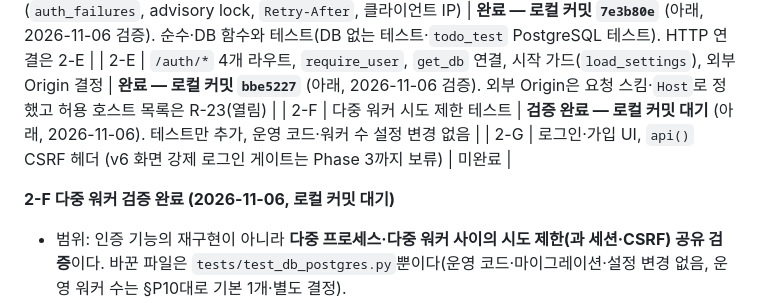
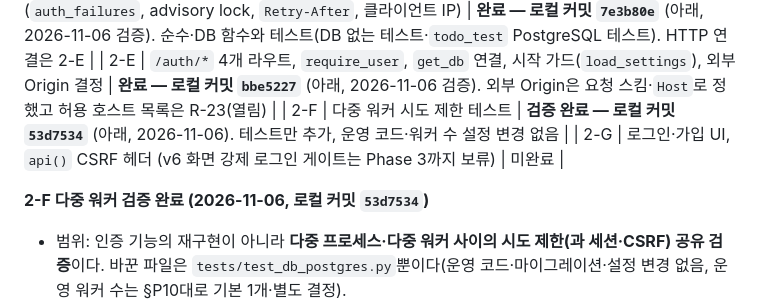
Before and after one commit to choieunoh/FastApi-Todos, a Markdown page: V7_PLAN.md, the part around the change. Drawn GitHub-style.

```diff
--- a/V7_PLAN.md
+++ b/V7_PLAN.md
@@ -128,10 +128,10 @@ D-1 의존성 추가, D-2 파일 구성, D-3 CLAUDE.md 수정, D-4 username·비
 | 2-C | `db.py` 세션 저장·조회·삭제·만료 정리, 엔진 `hide_parameters` (`require_user`는 2-E) | **완료** (아래). 재로그인 교체 정책(잠정): `replace_token`이 가리키는 세션 하나만 삭제(그 세션의 사용자와 새 로그인 사용자가 달라도 같음), 양쪽 사용자의 다른 세션은 유지, 형식이 틀린 토큰이면 삭제 없음 |
 | 2-D | 시도 제한 (`auth_failures`, advisory lock, `Retry-After`, 클라이언트 IP) | **완료 — 로컬 커밋 `7e3b80e`** (아래, 2026-11-06 검증). 순수·DB 함수와 테스트(DB 없는 테스트·`todo_test` PostgreSQL 테스트). HTTP 연결은 2-E |
 | 2-E | `/auth/*` 4개 라우트, `require_user`, `get_db` 연결, 시작 가드(`load_settings`), 외부 Origin 결정 | **완료 — 로컬 커밋 `bbe5227`** (아래, 2026-11-06 검증). 외부 Origin은 요청 스킴·`Host`로 정했고 허용 호스트 목록은 R-23(열림) |
-| 2-F | 다중 워커 시도 제한 테스트 | **검증 완료 — 로컬 커밋 대기** (아래, 2026-11-06). 테스트만 추가, 운영 코드·워커 수 설정 변경 없음 |
+| 2-F | 다중 워커 시도 제한 테스트 | **검증 완료 — 로컬 커밋 `53d7534`** (아래, 2026-11-06). 테스트만 추가, 운영 코드·워커 수 설정 변경 없음 |
 | 2-G | 로그인·가입 UI, `api()` CSRF 헤더 (v6 화면 강제 로그인 게이트는 Phase 3까지 보류) | 미완료 |
 
-**2-F 다중 워커 검증 완료 (2026-11-06, 로컬 커밋 대기)**
+**2-F 다중 워커 검증 완료 (2026-11-06, 로컬 커밋 `53d7534`)**
 - 범위: 인증 기능의 재구현이 아니라 **다중 프로세스·다중 워커 사이의 시도 제한(과 세션·CSRF) 공유 검증**이다. 바꾼 파일은 `tests/test_db_postgres.py`뿐이다(운영 코드·마이그레이션·설정 변경 없음, 운영 워커 수는 §P10대로 기본 1개·별도 결정).
 - 구성 A — 독립 uvicorn 단일 워커 프로세스 2개(포트 다름, 같은 `todo_test`, 같은 `AUTH_FAILURE_KEY`): A1 사용자((username, IP)) 실패 제한 공유, A2 동시 요청 10개 중 401 정확히 5·429 정확히 5, A3 IP 실패 제한(20) 공유, A4 세션·CSRF 공유. 모든 요청이 127.0.0.1이라 username만의 50회 규칙은 이 환경에서 따로 검증할 수 없다(2-D DB 함수 테스트로 검증).
 - 구성 B — 실제 `uvicorn --workers 2`: B1 감독 프로세스 1개와 서로 다른 워커 2개 확인, B2 준비 확인 요청을 뺀 `GET /auth/me`의 워커 분산 확인, B3 서로 다른 워커가 기록한 로그인 실패가 PostgreSQL에서 합산되어 같은 제한 적용. 분산을 관찰하지 못하면 "[검증 미완료]"로 실패시켜 기능 결함과 구분한다(요청·재시도 상한 있음). 워커 식별은 uvicorn 로그(`Started server process [PID]`)와 임시 `--log-config` 접근 로그 형식의 `%(process)d`로만 한다 — 앱 코드에 디버그 헤더·엔드포인트를 넣지 않았다.
```
Also changed, not shown: CLAUDE.md (+1 -1 lines), V7_SPEC.md (+1 -1 lines).
